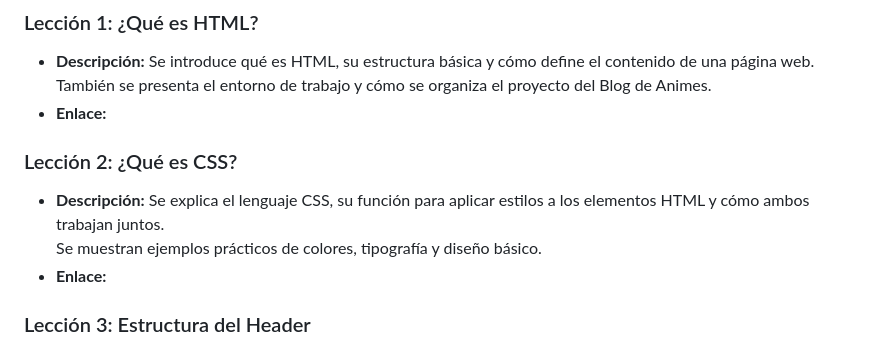
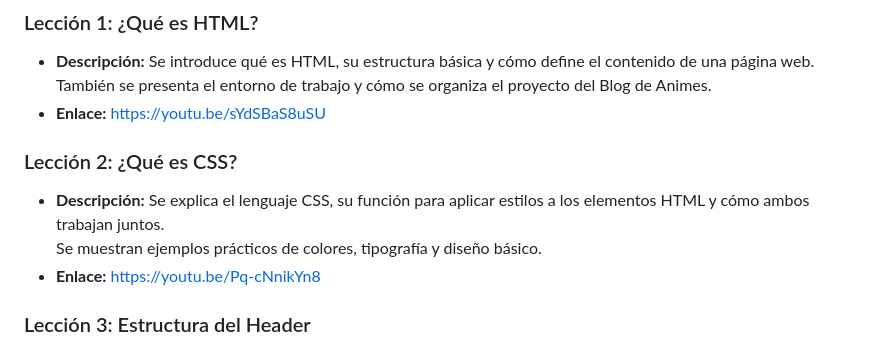
Before and after one commit to minedev-upc-startup/web-dev-Minetrack, a Markdown page: README.md, the part around the change. Drawn GitHub-style.

Commit message:
Update lesson links in README.md

```diff
--- a/README.md
+++ b/README.md
@@ -23,12 +23,12 @@ El curso se compone de videos cortos, prácticas interactivas en el editor onlin
 ### Lección 1: ¿Qué es HTML?
 - **Descripción:** Se introduce qué es HTML, su estructura básica y cómo define el contenido de una página web.
   También se presenta el entorno de trabajo y cómo se organiza el proyecto del Blog de Animes.
-- **Enlace:**
+- **Enlace:** https://youtu.be/sYdSBaS8uSU
 
 ### Lección 2: ¿Qué es CSS?
 - **Descripción:** Se explica el lenguaje CSS, su función para aplicar estilos a los elementos HTML y cómo ambos trabajan juntos.
   Se muestran ejemplos prácticos de colores, tipografía y diseño básico.
-- **Enlace:**
+- **Enlace:**  https://youtu.be/Pq-cNnikYn8
 
 ### Lección 3: Estructura del Header
 - *Descripción:* Se construye el encabezado del sitio (header) incluyendo el logotipo, menú de navegación y organización visual con HTML.
```
